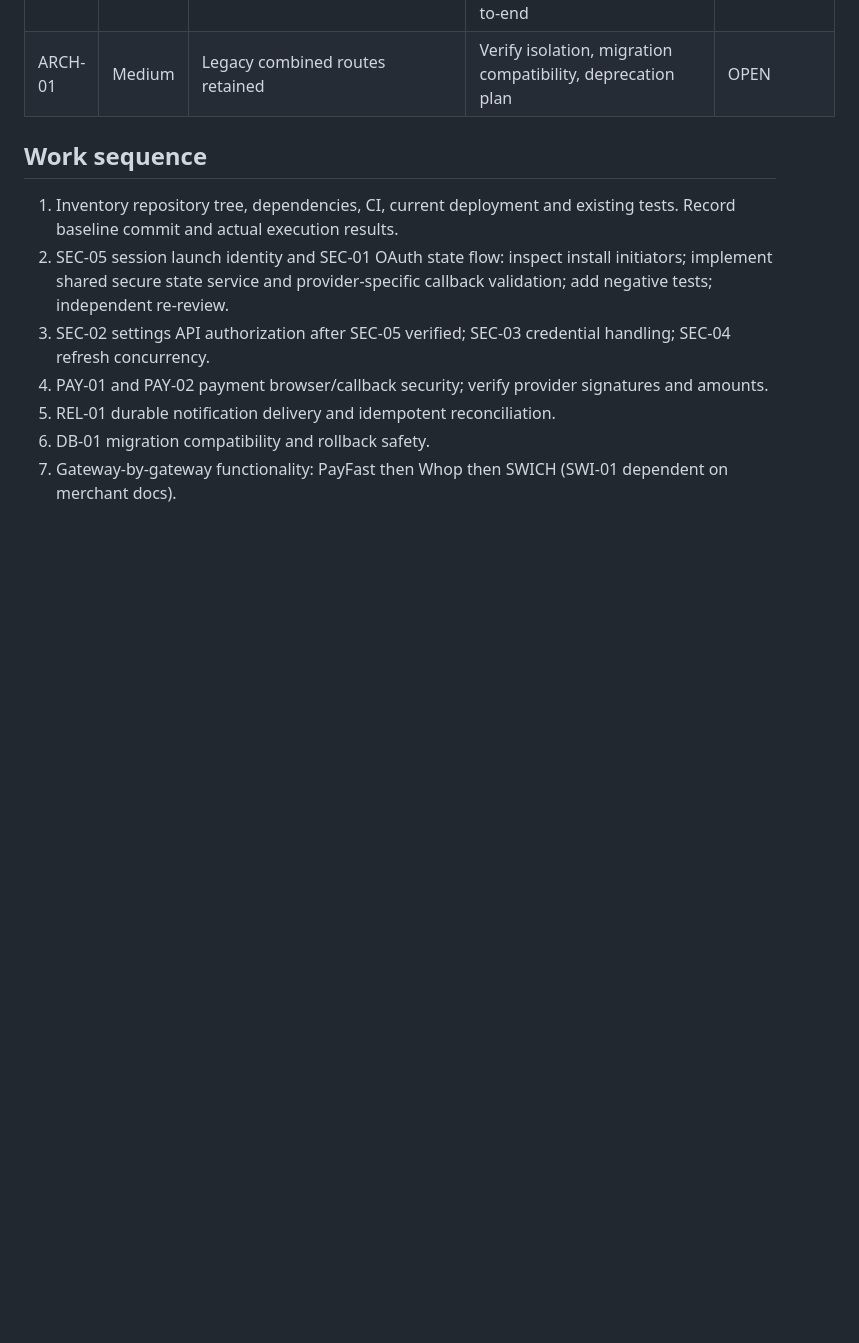
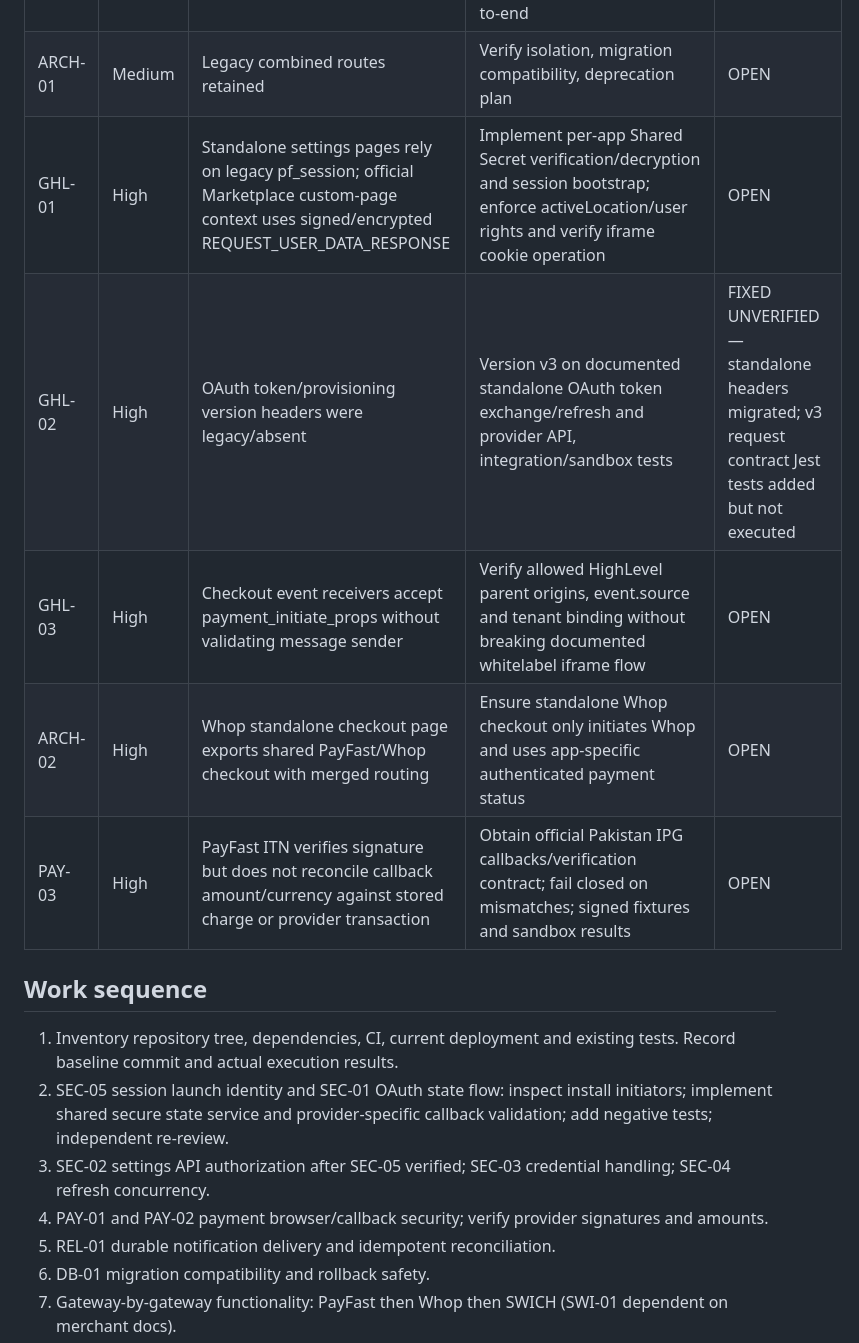
Before and after one commit to 10xdigitalventures-gif/Payfast-Connect-By-10x-Digital-Ventures, a Markdown page: AUDIT-REMEDIATION-PLAN.md, the part around one of its changes. GitHub-like rendering; blank space fills up the shorter version.

Commit message:
audit: track v3 OAuth changes, secure popup origin and Marketplace SSO/checkout gaps

```diff
--- a/AUDIT-REMEDIATION-PLAN.md
+++ b/AUDIT-REMEDIATION-PLAN.md
@@ -23,6 +23,12 @@ Status definitions: OPEN / IN PROGRESS / FIXED UNVERIFIED / VERIFIED / BLOCKED.
 | SWI-01 | Blocker | SWICH merchant-specific official API/checksum/status contract not confirmed | Official provider fixture validation and sandbox approval | BLOCKED |
 | QA-01 | High | scripts/verify-gateway-rollout.mjs checks files/env only | CI build, unit/integration tests, signed webhook fixtures, GHL sandbox end-to-end | OPEN |
 | ARCH-01 | Medium | Legacy combined routes retained | Verify isolation, migration compatibility, deprecation plan | OPEN |
+| GHL-01 | High | Standalone settings pages rely on legacy pf_session; official Marketplace custom-page context uses signed/encrypted REQUEST_USER_DATA_RESPONSE | Implement per-app Shared Secret verification/decryption and session bootstrap; enforce activeLocation/user rights and verify iframe cookie operation | OPEN |
+| GHL-02 | High | OAuth token/provisioning version headers were legacy/absent | Version v3 on documented standalone OAuth token exchange/refresh and provider API, integration/sandbox tests | FIXED UNVERIFIED — standalone headers migrated; v3 request contract Jest tests added but not executed |
+| GHL-03 | High | Checkout event receivers accept payment_initiate_props without validating message sender | Verify allowed HighLevel parent origins, event.source and tenant binding without breaking documented whitelabel iframe flow | OPEN |
+| ARCH-02 | High | Whop standalone checkout page exports shared PayFast/Whop checkout with merged routing | Ensure standalone Whop checkout only initiates Whop and uses app-specific authenticated payment status | OPEN |
+| PAY-03 | High | PayFast ITN verifies signature but does not reconcile callback amount/currency against stored charge or provider transaction | Obtain official Pakistan IPG callbacks/verification contract; fail closed on mismatches; signed fixtures and sandbox results | OPEN |
+
 
 ## Work sequence
 1. Inventory repository tree, dependencies, CI, current deployment and existing tests. Record baseline commit and actual execution results.
```
Also changed, not shown: other parts of AUDIT-REMEDIATION-PLAN.md (+1 -1 lines).
